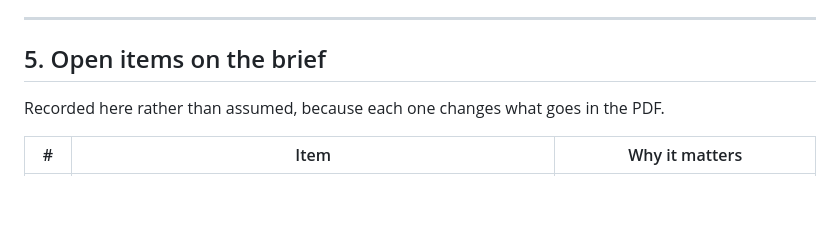
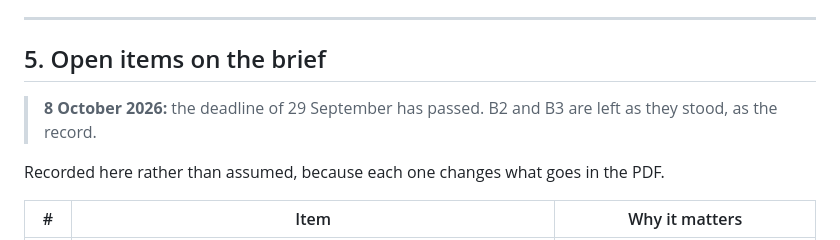
Before and after one commit to ChenxuYou/uwa-cits5206-project, a Markdown page: reference/unit/assignment-3-professional-reflection.md, the part around the change. GitHub-like rendering; blank space fills up the shorter version.

```diff
--- a/reference/unit/assignment-3-professional-reflection.md
+++ b/reference/unit/assignment-3-professional-reflection.md
@@ -134,6 +134,9 @@ register — see
 
 ## 5. Open items on the brief
 
+> **8 October 2026:** the deadline of 29 September has passed. B2 and B3 are left as they stood,
+> as the record.
+
 Recorded here rather than assumed, because each one changes what goes in the PDF.
 
 | # | Item | Why it matters |
```
Also changed, not shown: reference/unit/assignment-2-software-feature-report.md (+3 -0 lines).
